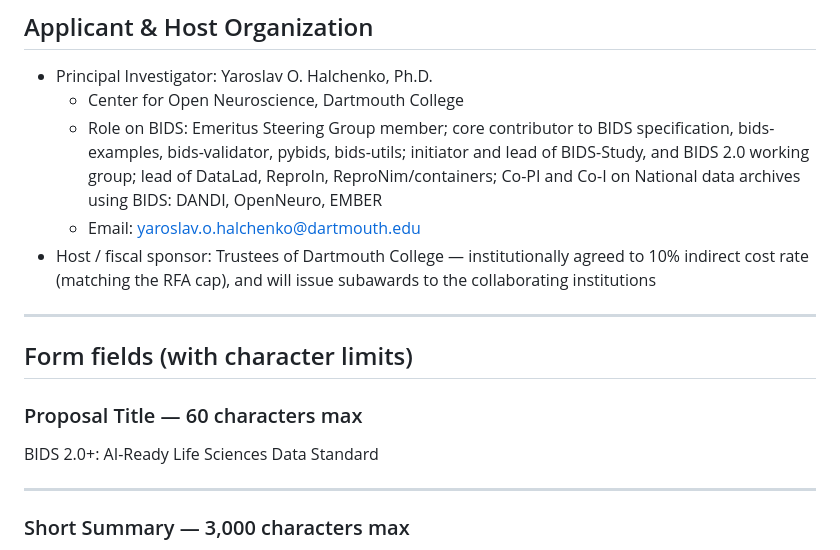
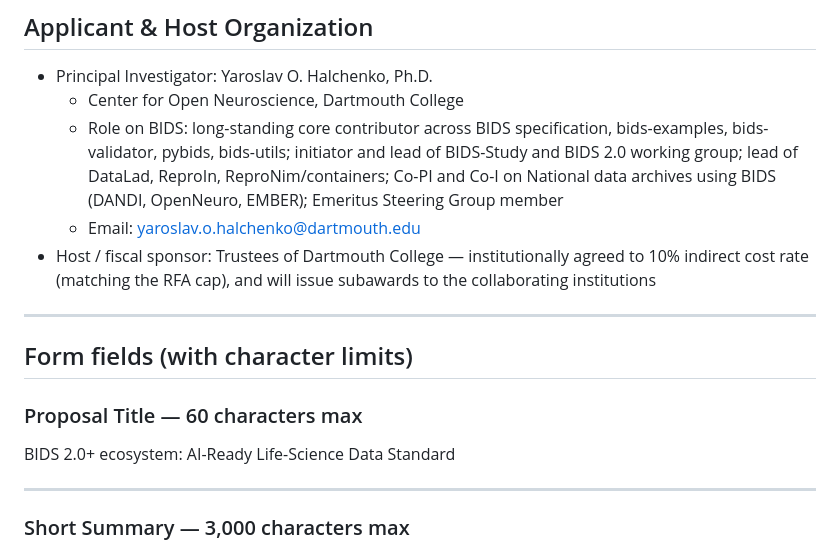
Before and after one commit to bids-standard/2026-os4ls-bids, a Markdown page: LOI.md, the part around one of its changes. Drawn GitHub-style.

```diff
--- a/LOI.md
+++ b/LOI.md
@@ -14,7 +14,7 @@ Auxiliary materials in LOI-MISC.md. Here we contain only what is to be submitted
 
 - Principal Investigator: Yaroslav O. Halchenko, Ph.D.
   - Center for Open Neuroscience, Dartmouth College
-  - Role on BIDS: Emeritus Steering Group member; core contributor to BIDS specification, bids-examples, bids-validator, pybids, bids-utils; initiator and lead of BIDS-Study, and BIDS 2.0 working group; lead of DataLad, ReproIn, ReproNim/containers; Co-PI and Co-I on National data archives using BIDS: DANDI, OpenNeuro, EMBER
+  - Role on BIDS: long-standing core contributor across BIDS specification, bids-examples, bids-validator, pybids, bids-utils; initiator and lead of BIDS-Study and BIDS 2.0 working group; lead of DataLad, ReproIn, ReproNim/containers; Co-PI and Co-I on National data archives using BIDS (DANDI, OpenNeuro, EMBER); Emeritus Steering Group member
   - Email: yaroslav.o.halchenko@dartmouth.edu
 - Host / fiscal sponsor: Trustees of Dartmouth College — institutionally agreed to 10% indirect cost rate (matching the RFA cap), and will issue subawards to the collaborating institutions
 
@@ -25,7 +25,7 @@ Auxiliary materials in LOI-MISC.md. Here we contain only what is to be submitted
 
 ### Proposal Title — 60 characters max
 
-BIDS 2.0+: AI-Ready Life Sciences Data Standard
+BIDS 2.0+ ecosystem: AI-Ready Life-Science Data Standard
 
 ---
 
```
Also changed, not shown: other parts of LOI.md (+7 -7 lines).
